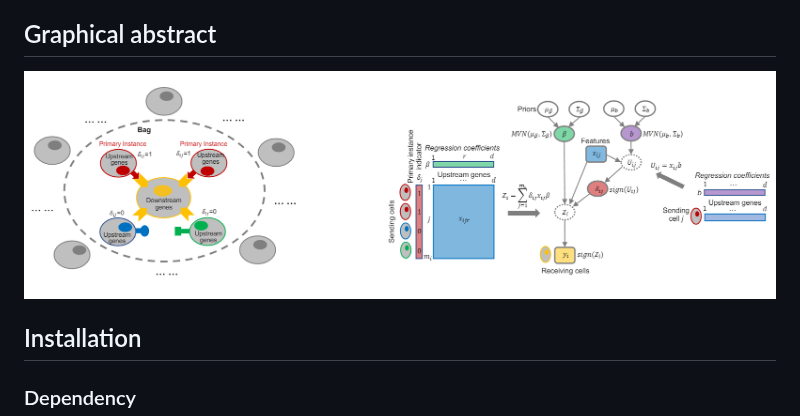
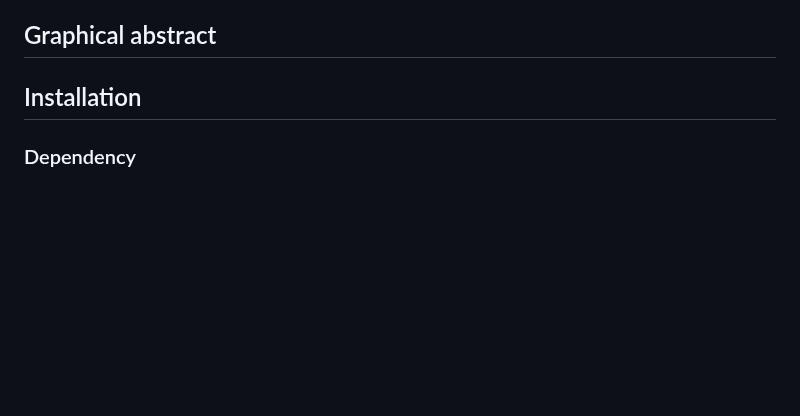
Before and after one commit to yunguan-wang/Spacia, a Markdown page: README.md, the part around the change. Rendered like a GitHub page; blank space fills up the shorter version.

```diff
--- a/README.md
+++ b/README.md
@@ -5,7 +5,6 @@
 Multicellular organisms heavily rely on cell-cell interactions to effectively coordinate and regulate various biological processes, ensuring the normal functioning of the organism. Spacia models and evaluates cell-cell interactions from spatial transcriptomic data (SRT). This model uses cell-cell proximity as a constraint and prioritizes cell-cell interactions that cause a downstream change in the cells. Spacia employs a Bayesian multi-instance learning (MIL) framework to assess intercellular communication from between cells and their neighbors.
 
 ## Graphical abstract
-<img src="https://github.com/yunguan-wang/Spacia/blob/main/img/fig2b.png" height="500" width="1700">
 
 ## Installation
 ### Dependency
```
